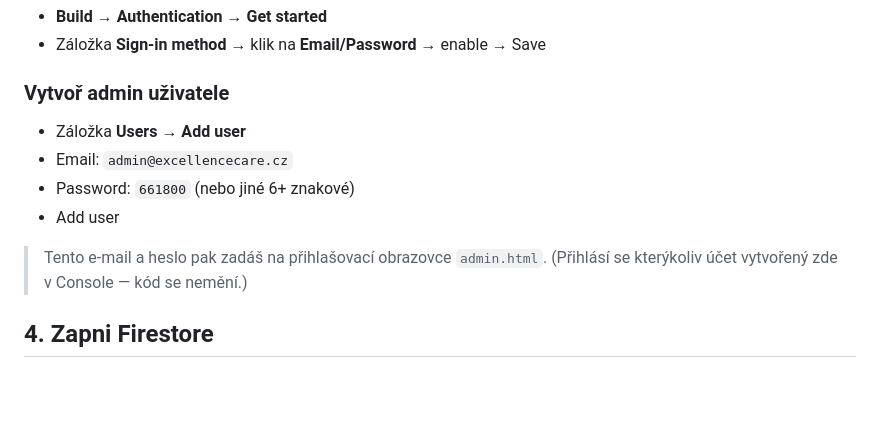
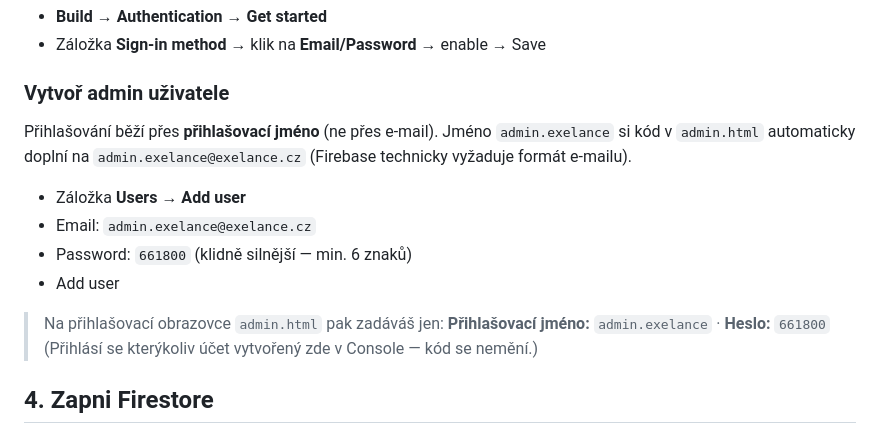
Before and after one commit to quservices/excellence-care, a Markdown page: FIREBASE_SETUP.md, the part around the change. GitHub-like rendering; blank space fills up the shorter version.

Commit message:
FIREBASE_SETUP.md: dokumentace prihlaseni jmenem admin.exelance (-> admin.exelance@exelance.cz)
Co-Authored-By: Claude Opus 4.8 (1M context) <noreply@anthropic.com>

```diff
--- a/FIREBASE_SETUP.md
+++ b/FIREBASE_SETUP.md
@@ -24,12 +24,17 @@ V Firebase Console:
 
 ### Vytvoř admin uživatele
 
+Přihlašování běží přes **přihlašovací jméno** (ne přes e-mail). Jméno `admin.exelance`
+si kód v `admin.html` automaticky doplní na `admin.exelance@exelance.cz`
+(Firebase technicky vyžaduje formát e-mailu).
+
 - Záložka **Users → Add user**
-- Email: `admin@excellencecare.cz`
-- Password: `661800` (nebo jiné 6+ znakové)
+- Email: `admin.exelance@exelance.cz`
+- Password: `661800` (klidně silnější — min. 6 znaků)
 - Add user
 
-> Tento e-mail a heslo pak zadáš na přihlašovací obrazovce `admin.html`.
+> Na přihlašovací obrazovce `admin.html` pak zadáváš jen:
+> **Přihlašovací jméno:** `admin.exelance`  ·  **Heslo:** `661800`
 > (Přihlásí se kterýkoliv účet vytvořený zde v Console — kód se nemění.)
 
 ## 4. Zapni Firestore
```
